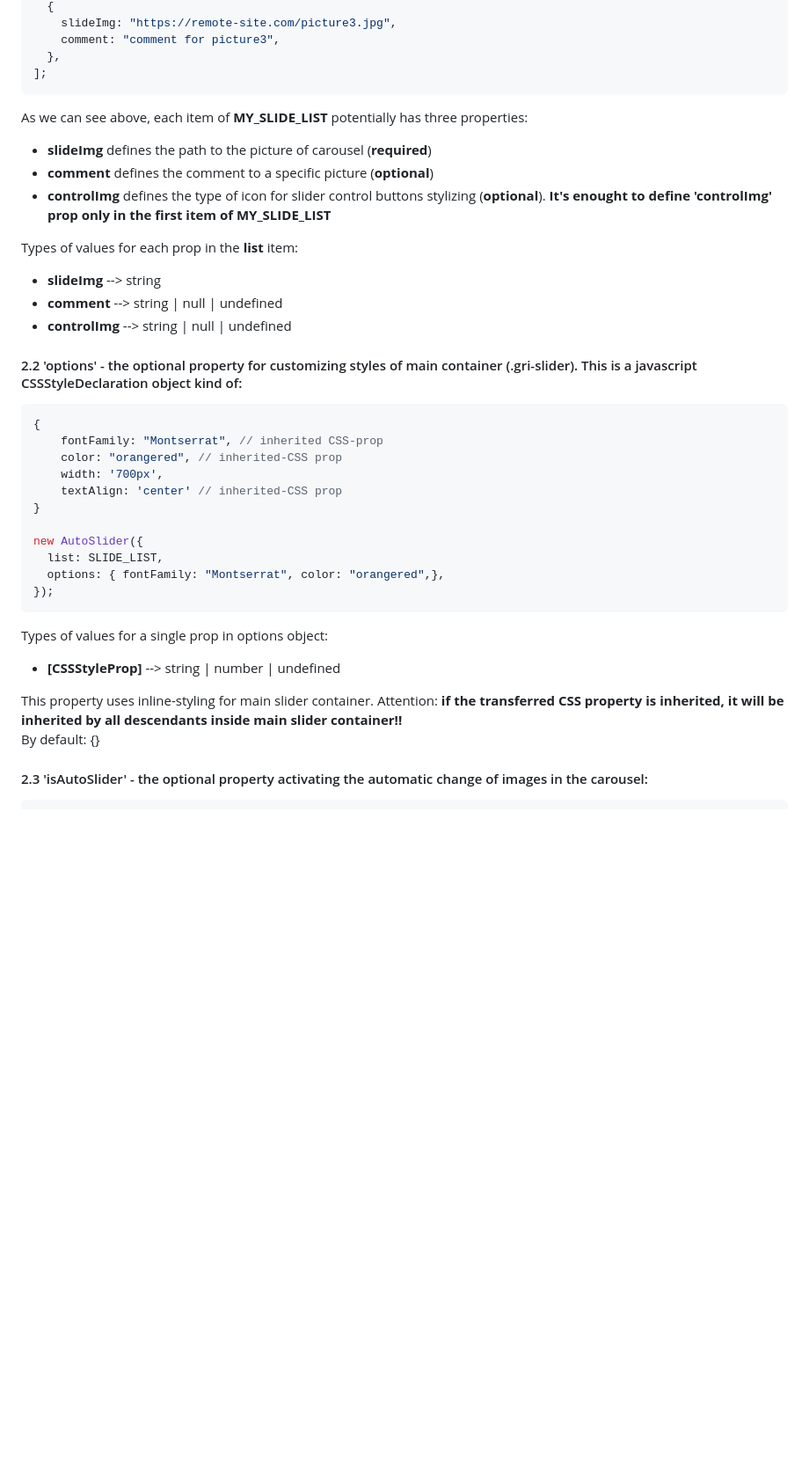
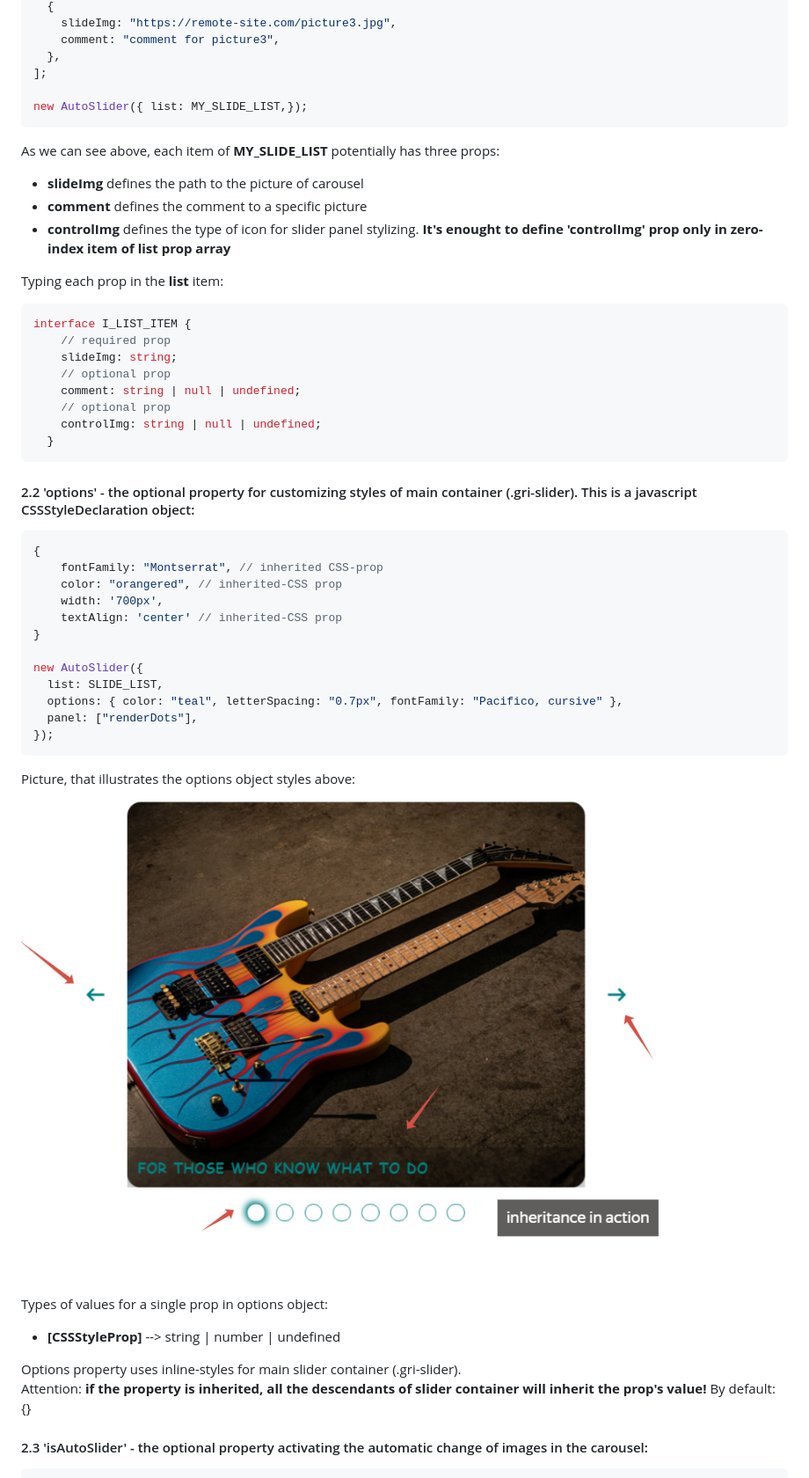
Before and after one commit to rakoth-gri/gri_slider, a Markdown page: readme.md, the part around the change printed below. Shown: that part at 88% size. Drawn GitHub-style; pictures changed too: picts/options.png (added); blank space fills up the shorter version.

Commit message:
add_readme

````diff
--- a/readme.md
+++ b/readme.md
@@ -101,21 +101,29 @@ const MY_SLIDE_LIST = [
     comment: "comment for picture3",
   },
 ];
+
+new AutoSlider({ list: MY_SLIDE_LIST,});
 ```
 
-As we can see above, each item of **MY_SLIDE_LIST** potentially has three properties:
+As we can see above, each item of **MY_SLIDE_LIST** potentially has three props:
+- **slideImg** defines the path to the picture of carousel
+- **comment** defines the comment to a specific picture
+- **controlImg** defines the type of icon for slider panel stylizing. **It's enought to define 'controlImg' prop only in zero-index item of list prop array**
 
-- **slideImg** defines the path to the picture of carousel (**required**)
-- **comment** defines the comment to a specific picture (**optional**)
-- **controlImg** defines the type of icon for slider control buttons stylizing (**optional**). **It's enought to define 'controlImg' prop only in the first item of MY_SLIDE_LIST**
+Typing each prop in the **list** item:
 
-Types of values for each prop in the **list** item:
+```typescript
+interface I_LIST_ITEM {
+    // required prop
+    slideImg: string;
+    // optional prop
+    comment: string | null | undefined;
+    // optional prop
+    controlImg: string | null | undefined;
+  }
+```
 
-- **slideImg** --> string
-- **comment** --> string | null | undefined
-- **controlImg** --> string | null | undefined
-
-#### 2.2 'options' - the optional property for customizing styles of main container (.gri-slider). This is a javascript CSSStyleDeclaration object kind of:
+#### 2.2 'options' - the optional property for customizing styles of main container (.gri-slider). This is a javascript CSSStyleDeclaration object:
 
 ```javascript
 {
@@ -127,15 +135,20 @@ Types of values for each prop in the **list** item:
 
 new AutoSlider({
   list: SLIDE_LIST,
-  options: { fontFamily: "Montserrat", color: "orangered",},
+  options: { color: "teal", letterSpacing: "0.7px", fontFamily: "Pacifico, cursive" },
+  panel: ["renderDots"],
 });
 ```
 
+Picture, that illustrates the options object styles above:
+![options](picts/options.png "options")
+
+
 Types of values for a single prop in options object:
-
 - **[CSSStyleProp]** --> string | number | undefined
 
-This property uses inline-styling for main slider container. Attention: **if the transferred CSS property is inherited, it will be inherited by all descendants inside main slider container!!** <br>
+Options property uses inline-styles for main slider container (.gri-slider). <br>
+Attention: **if the property is inherited, all the descendants of slider container will inherit the prop's value!**
 By default: {}
 
 #### 2.3 'isAutoSlider' - the optional property activating the automatic change of images in the carousel:
````
Also changed, not shown: other parts of readme.md (+44 -4 lines), picts/controlImg.png (added), picts/imgInSlideCount.png (added), picts/renderControls.png (added), picts/stopAutoSlider.png (added), 7 other files.
